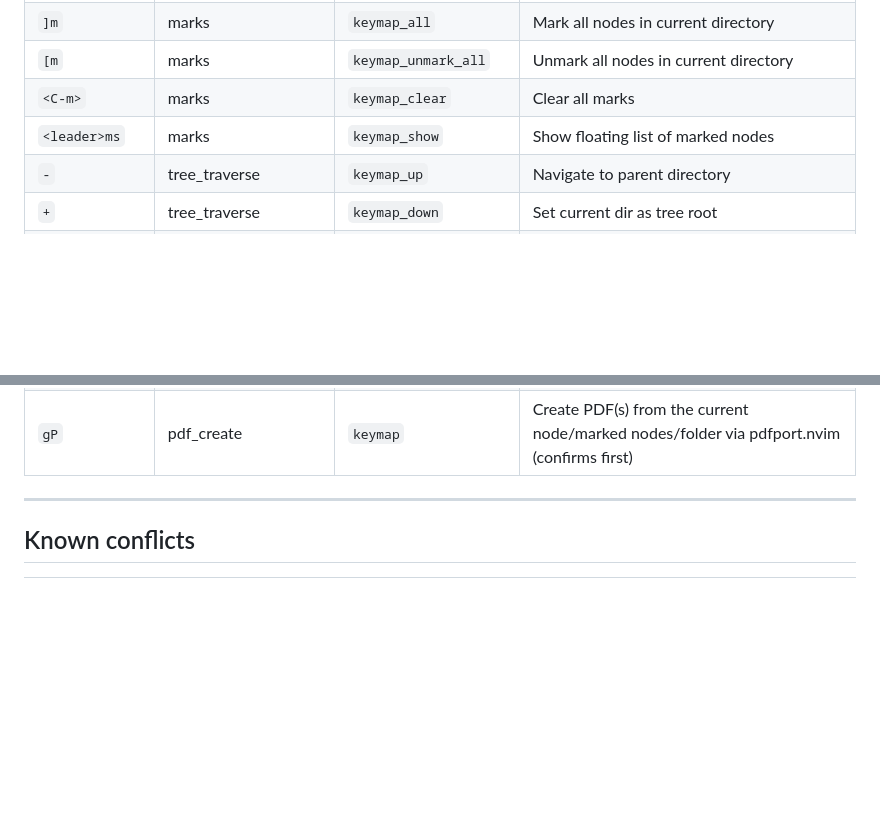
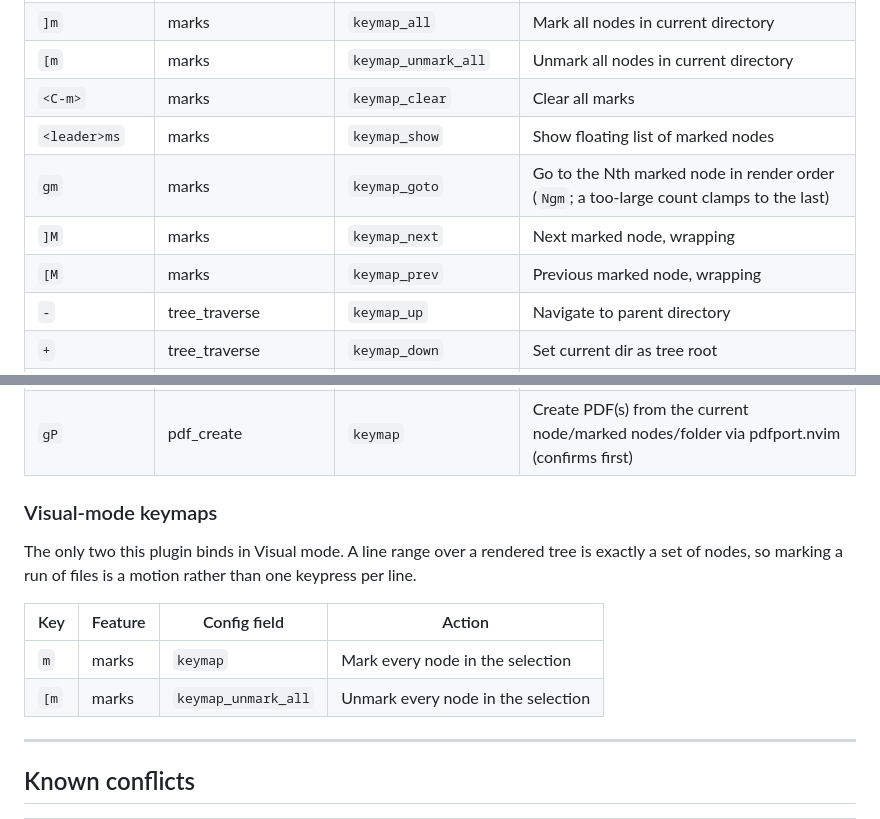
Before and after one commit to StefanBartl/filetree.nvim, a Markdown page: docs/BINDINGS/KEYMAPS.md, 2 parts joined by grey strips. Drawn GitHub-style; blank space fills up the shorter version.

```diff
--- a/docs/BINDINGS/KEYMAPS.md
+++ b/docs/BINDINGS/KEYMAPS.md
@@ -22,6 +22,9 @@ A `?` suffix means the field is optional; omit or set to `false` to disable.
 | `[m` | marks | `keymap_unmark_all` | Unmark all nodes in current directory |
 | `<C-m>` | marks | `keymap_clear` | Clear all marks |
 | `<leader>ms` | marks | `keymap_show` | Show floating list of marked nodes |
+| `gm` | marks | `keymap_goto` | Go to the Nth marked node in render order (`Ngm`; a too-large count clamps to the last) |
+| `]M` | marks | `keymap_next` | Next marked node, wrapping |
+| `[M` | marks | `keymap_prev` | Previous marked node, wrapping |
 | `-` | tree_traverse | `keymap_up` | Navigate to parent directory |
 | `+` | tree_traverse | `keymap_down` | Set current dir as tree root |
 | `L` | cwd_mode | `keymap_cycle` | Cycle the cwd policy (follow → project → lock) |
@@ -74,6 +77,17 @@ A `?` suffix means the field is optional; omit or set to `false` to disable.
 | `<leader>fm` | open_in_fm | `keymap` | Open node directory in system file manager |
 | `i` | shell_run | `keymap` | Prompt for a shell command, run in node directory |
 | `gP` | pdf_create | `keymap` | Create PDF(s) from the current node/marked nodes/folder via pdfport.nvim (confirms first) |
+
+### Visual-mode keymaps
+
+The only two this plugin binds in Visual mode. A line range over a rendered
+tree is exactly a set of nodes, so marking a run of files is a motion rather
+than one keypress per line.
+
+| Key | Feature | Config field | Action |
+|-----|---------|-------------|--------|
+| `m` | marks | `keymap` | Mark every node in the selection |
+| `[m` | marks | `keymap_unmark_all` | Unmark every node in the selection |
 
 ---
 
```
Also changed, not shown: docs/WORKFLOW.md (+79 -0 lines).
